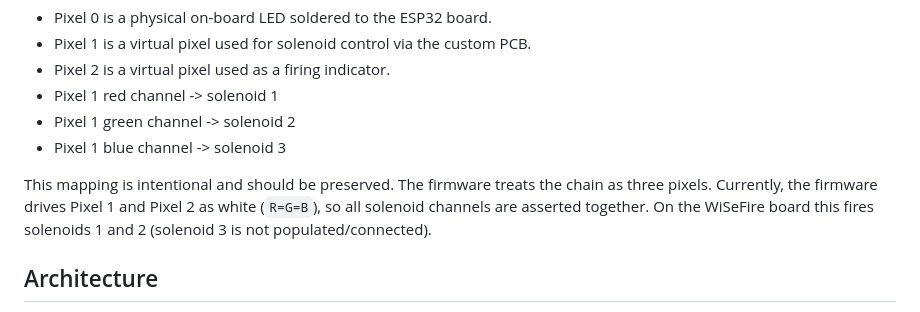
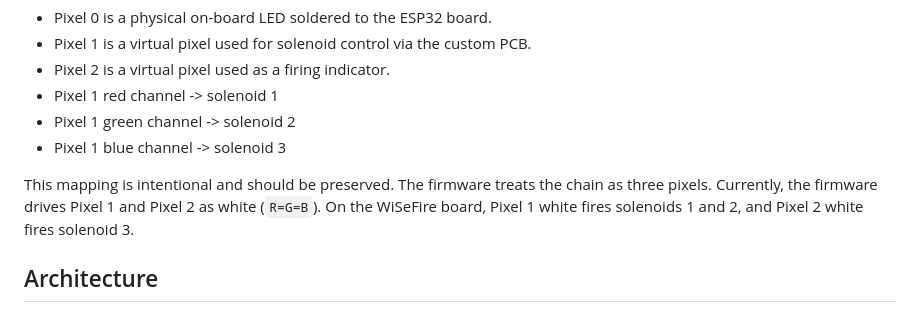
Before and after one commit to slester87/esp32c3supermini_3xWiSeFire1.1_fw, a Markdown page: README.md, the part around the change. Drawn GitHub-style.

Commit message:
Update pixel-to-solenoid docs

```diff
--- a/README.md
+++ b/README.md
@@ -37,8 +37,8 @@ GPIO4 drives a 3-pixel WS2812 chain.
 - Pixel 1 blue channel -> solenoid 3
 
 This mapping is intentional and should be preserved. The firmware treats the chain as three pixels.
-Currently, the firmware drives Pixel 1 and Pixel 2 as white (`R=G=B`), so all solenoid channels are asserted
-together. On the WiSeFire board this fires solenoids 1 and 2 (solenoid 3 is not populated/connected).
+Currently, the firmware drives Pixel 1 and Pixel 2 as white (`R=G=B`). On the WiSeFire board, Pixel 1 white
+fires solenoids 1 and 2, and Pixel 2 white fires solenoid 3.
 
 ## Architecture
 
```
